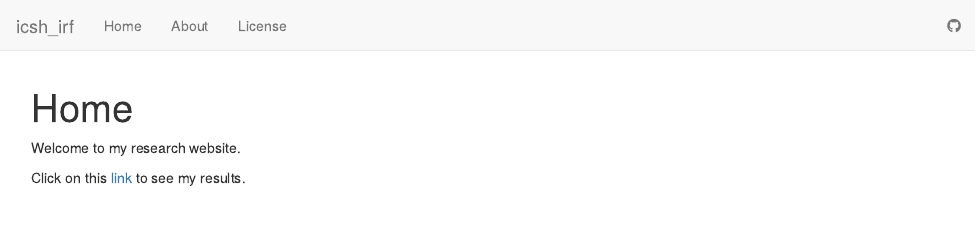
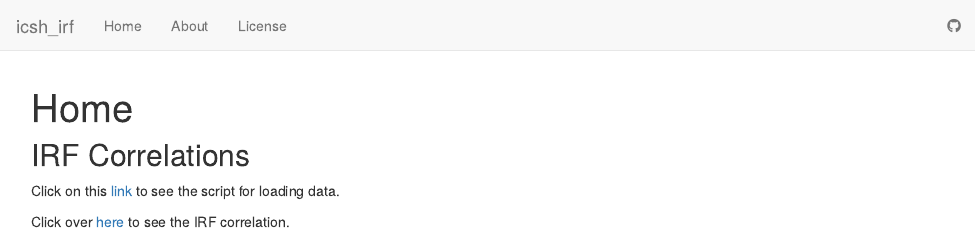
Before and after one commit to amromeo/icsh_irf, an R Markdown document (analysis/index.Rmd): the page in a window 1100 px wide, from its top. Rendered offline with R 4.5, knitr and Pandoc, with nearby package versions; drawn as R Markdown's standard HTML page in place of the format the file asks for.

Commit message:
new index

```diff
--- a/analysis/index.Rmd
+++ b/analysis/index.Rmd
@@ -6,6 +6,9 @@ output:
     toc: false
 ---
 
-Welcome to my research website.
 
-Click on this [link](load_data.html) to see my results.
+## IRF Correlations
+
+Click on this [link](load_data.html) to see the script for loading data.
+
+Click over [here](irf_cor.html) to see the IRF correlation.
```
